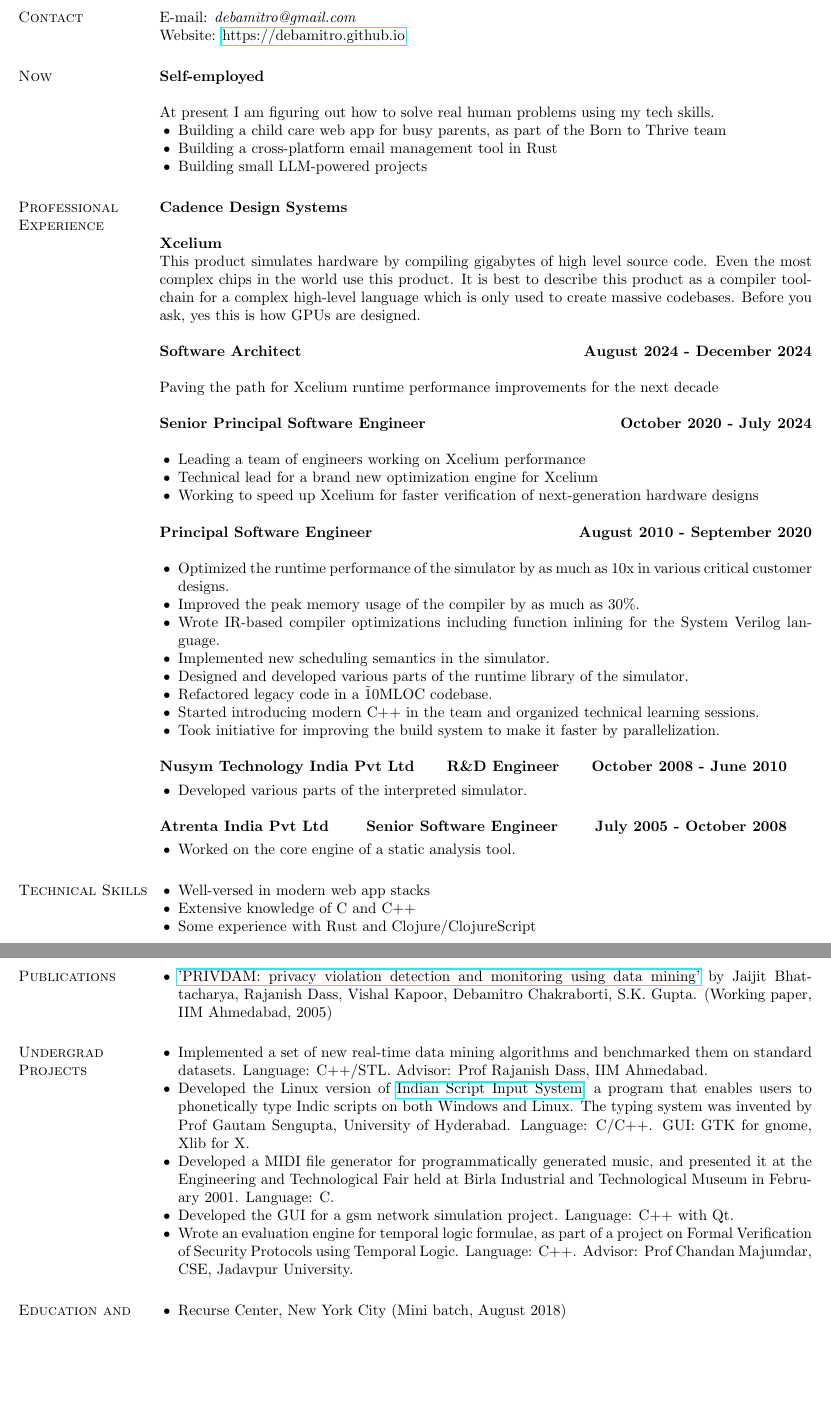
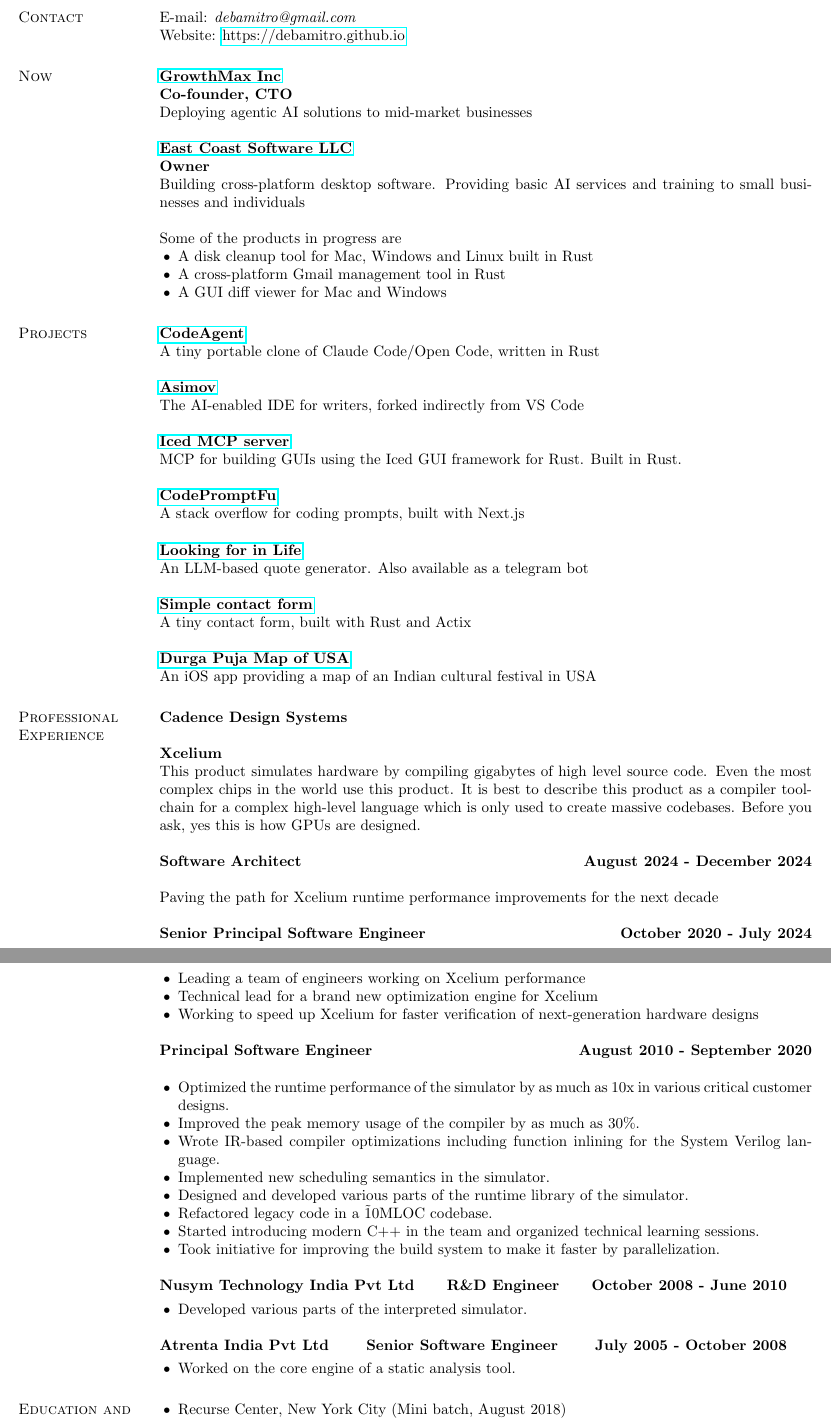
Before and after one commit to debamitro/resume, a LaTeX CV (debamitro_resume.tex): two parts of pages 1 and 2 of 2, joined at a grey line, cut so that both start at the same text, the shorter picture padded with empty space. Compiled offline with pdfLaTeX.

Commit message:
added build script, updated resume

```diff
--- a/debamitro_resume.tex
+++ b/debamitro_resume.tex
@@ -39,14 +39,44 @@
 
 \section{\sc Now}
 %%%%%%
-{\bf Self-employed} \\ \\
-At present I am figuring out how to solve real human problems using my tech skills.
+{\bf \href{https://www.growthmaxinc.com}{GrowthMax Inc}} \\
+{\bf Co-founder, CTO} \\
+Deploying agentic AI solutions to mid-market businesses
+
+
+{\bf \href{https://www.eastcoastsoft.com}{East Coast Software LLC}} \\
+{\bf Owner} \\
+Building cross-platform desktop software. Providing basic AI services and training to small businesses and individuals
+
+Some of the products in progress are
 \begin{list1}
-    \item Building a child care web app for busy parents, as part of the Born to Thrive team
-    \item Building a cross-platform email management tool in Rust
-    \item Building small LLM-powered projects
+    \item A disk cleanup tool for Mac, Windows and Linux built in Rust
+    \item A cross-platform Gmail management tool in Rust
+    \item A GUI diff viewer for Mac and Windows
 \end{list1}
 %%%%%%
+
+\section{\sc Projects}
+{\bf \href{https://github.com/debamitro/one-shot-cli-agent}{CodeAgent}} \\
+A tiny portable clone of Claude Code/Open Code, written in Rust
+
+{\bf \href{https://github.com/debamitro/asimov}{Asimov}} \\
+The AI-enabled IDE for writers, forked indirectly from VS Code
+
+{\bf \href{https://github.com/debamitro/iced-examples-mcp}{Iced MCP server}} \\
+MCP for building GUIs using the Iced GUI framework for Rust. Built in Rust.
+
+{\bf \href{https://www.codepromptfu.com/?utm_source=resume}{CodePromptFu}} \\
+A stack overflow for coding prompts, built with Next.js
+
+{\bf \href{https://www.lookingforin.life/?utm_source=resume}{Looking for in Life}} \\
+An LLM-based quote generator. Also available as a telegram bot
+
+{\bf \href{https://github.com/debamitro/simple-contact-form}{Simple contact form}} \\
+A tiny contact form, built with Rust and Actix
+
+{\bf \href{https://apps.apple.com/us/app/durga-puja-map-of-usa/id6752311800}{Durga Puja Map of USA}} \\
+An iOS app providing a map of an Indian cultural festival in USA
 
 \section{\sc Professional Experience}
 %%%%%%
@@ -101,30 +131,6 @@
 \end{list1}
 %%%%%%%
 
-%\vspace{.5in}
-\section{\sc Technical Skills}
-\begin{list1}
-	\item Well-versed in modern web app stacks
-	\item Extensive knowledge of C and C++
-	\item Some experience with Rust and Clojure/ClojureScript
-\end{list1}
-
-\section{\sc Publications}
-\begin{list1}
-	\item \href{https://www.researchgate.net/publication/229005723_PRIVDAM_Privacy_Violation_Detection_and_Monitoring_Using_Data_Mining}{'PRIVDAM: privacy violation detection and monitoring using data mining'}
-by Jaijit Bhattacharya, Rajanish Dass, Vishal Kapoor, Debamitro Chakraborti, S.K. Gupta.
-(Working paper, IIM Ahmedabad, 2005)
-\end{list1}
-
-\section{\sc Undergrad Projects}
-\begin{list1}
-	\item Implemented a set of new real-time data mining algorithms and benchmarked them on standard datasets. Language: C++/STL. Advisor: Prof Rajanish Dass, IIM Ahmedabad.
-	\item Developed the Linux version of  \href{http://www.bangla.name/isis}{Indian Script Input System}, a program that enables users to phonetically type Indic scripts on both Windows and Linux. The typing system was invented by Prof Gautam Sengupta, University of Hyderabad. Language: C/C++. GUI: GTK for gnome, Xlib for X.
-	\item Developed a MIDI file generator for programmatically generated music, and presented it at the Engineering and Technological Fair held at Birla Industrial and Technological Museum in February 2001. Language: C.
-	\item Developed the GUI for a gsm network simulation project. Language: C++ with Qt.
-	\item Wrote an evaluation engine for temporal logic formulae, as part of a project on Formal Verification of Security Protocols using Temporal Logic. Language: C++. Advisor: Prof Chandan Majumdar, CSE, Jadavpur University.
-\end{list1}
-
 \section{\sc Education and awards}
 \begin{list1}
 	\item Recurse Center, New York City (Mini batch, August 2018)
```
Also changed, not shown: debamitro_resume.pdf, 1 other file.
